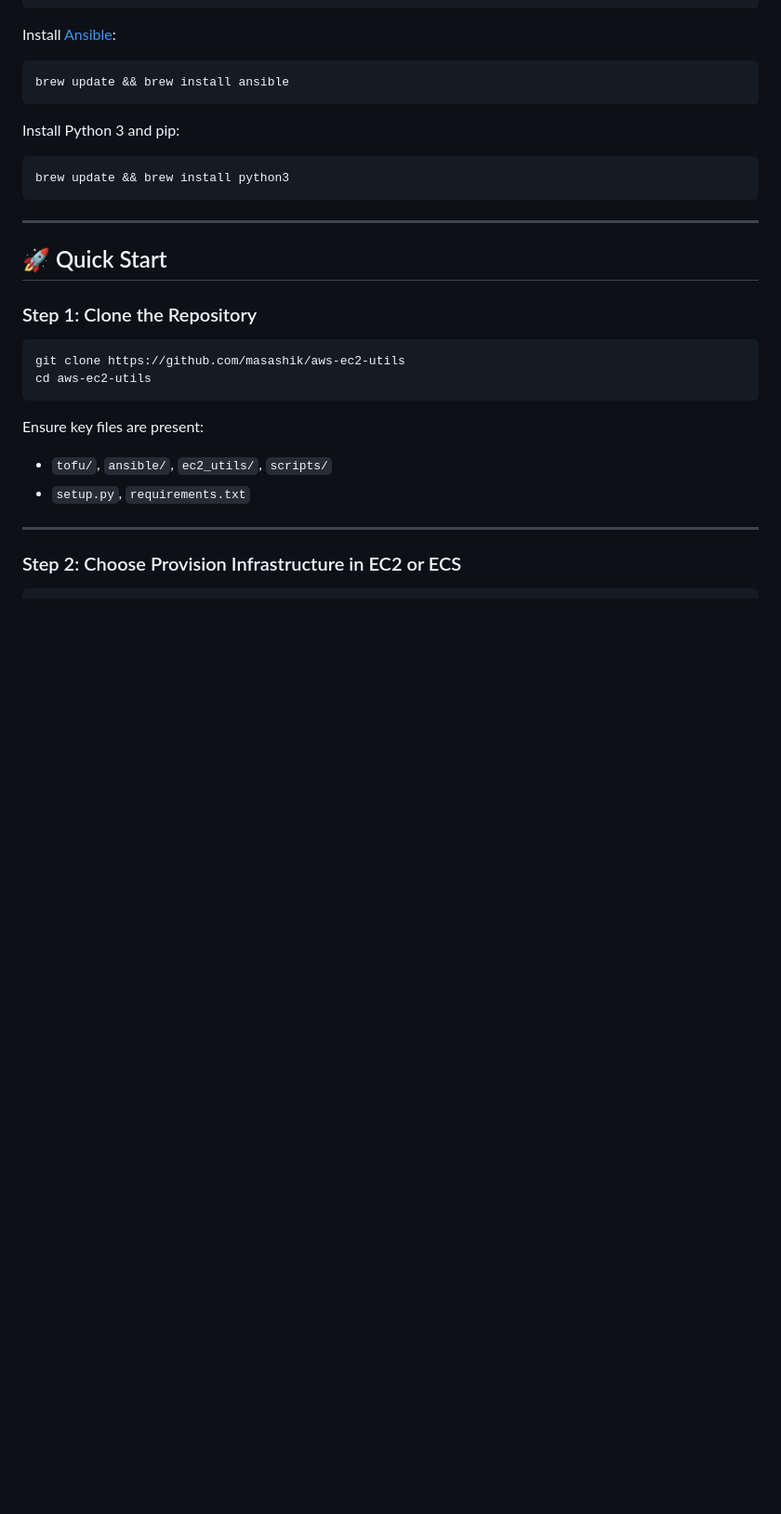
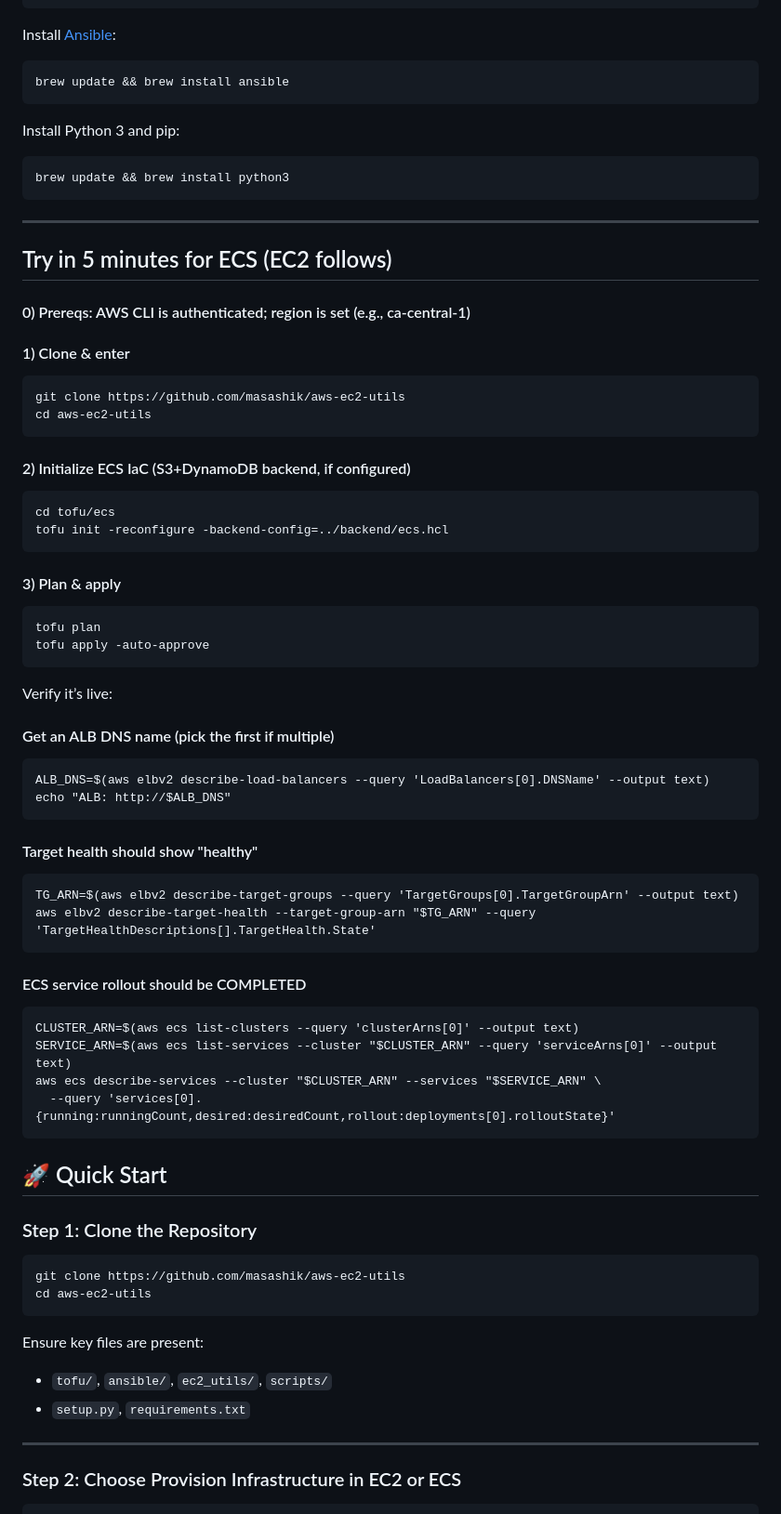
Before and after one commit to masashik/aws-ec2-utils, a Markdown page: README.md, the part around one of its changes. Shown at 93% size. Rendered like a GitHub page; blank space fills up the shorter version.

Commit message:
Update README.md with ECS quick try section and the roadmap of aws-ec2-utils.

````diff
--- a/README.md
+++ b/README.md
@@ -154,6 +154,49 @@ brew update && brew install python3
 ```
 
 ---
+## Try in 5 minutes for ECS (EC2 follows)
+
+#### 0) Prereqs: AWS CLI is authenticated; region is set (e.g., ca-central-1)
+
+#### 1) Clone & enter
+```
+git clone https://github.com/masashik/aws-ec2-utils
+cd aws-ec2-utils
+```
+
+#### 2) Initialize ECS IaC (S3+DynamoDB backend, if configured)
+```
+cd tofu/ecs
+tofu init -reconfigure -backend-config=../backend/ecs.hcl
+```
+
+#### 3) Plan & apply
+```
+tofu plan
+tofu apply -auto-approve
+```
+
+Verify it’s live:
+
+#### Get an ALB DNS name (pick the first if multiple)
+```
+ALB_DNS=$(aws elbv2 describe-load-balancers --query 'LoadBalancers[0].DNSName' --output text)
+echo "ALB: http://$ALB_DNS"
+```
+
+#### Target health should show "healthy"
+```
+TG_ARN=$(aws elbv2 describe-target-groups --query 'TargetGroups[0].TargetGroupArn' --output text)
+aws elbv2 describe-target-health --target-group-arn "$TG_ARN" --query 'TargetHealthDescriptions[].TargetHealth.State'
+```
+
+#### ECS service rollout should be COMPLETED
+```
+CLUSTER_ARN=$(aws ecs list-clusters --query 'clusterArns[0]' --output text)
+SERVICE_ARN=$(aws ecs list-services --cluster "$CLUSTER_ARN" --query 'serviceArns[0]' --output text)
+aws ecs describe-services --cluster "$CLUSTER_ARN" --services "$SERVICE_ARN" \
+  --query 'services[0].{running:runningCount,desired:desiredCount,rollout:deployments[0].rolloutState}'
+```
 
 ## 🚀 Quick Start
 
````
Also changed, not shown: other parts of README.md (+30 -0 lines).
